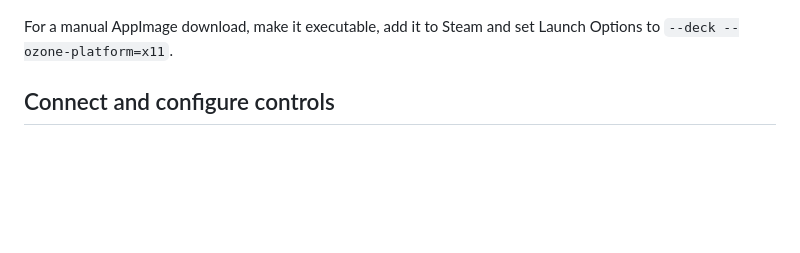
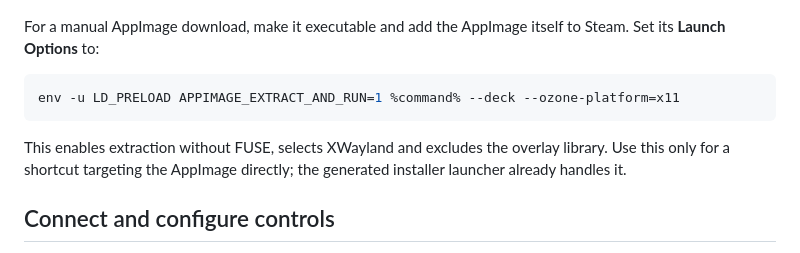
Before and after one commit to quentinmayo/Rommayo, a Markdown page: docs/steam-deck.md, the part around the change. GitHub-like rendering; blank space fills up the shorter version.

Commit message:
Complete manual Steam Deck AppImage launch instructions (#8)
Co-authored-by: Quentin Mayo <quentinmayo@users.noreply.github.com>

````diff
--- a/docs/steam-deck.md
+++ b/docs/steam-deck.md
@@ -30,7 +30,13 @@ The executable is `~/.local/share/rommayo/Rommayo.AppImage`, the launcher is `~/
 
 ![Rommayo launched through Steam Gaming Mode](screenshots/steam-deck-gaming-mode.png)
 
-For a manual AppImage download, make it executable, add it to Steam and set Launch Options to `--deck --ozone-platform=x11`.
+For a manual AppImage download, make it executable and add the AppImage itself to Steam. Set its **Launch Options** to:
+
+```sh
+env -u LD_PRELOAD APPIMAGE_EXTRACT_AND_RUN=1 %command% --deck --ozone-platform=x11
+```
+
+This enables extraction without FUSE, selects XWayland and excludes the overlay library. Use this only for a shortcut targeting the AppImage directly; the generated installer launcher already handles it.
 
 ## Connect and configure controls
 
````
